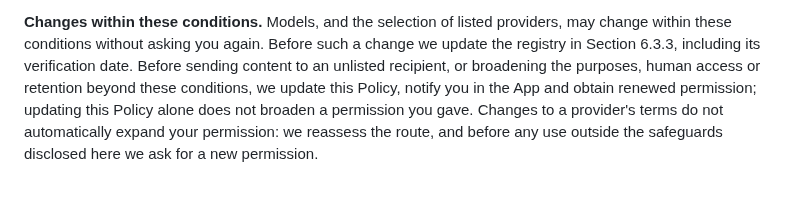
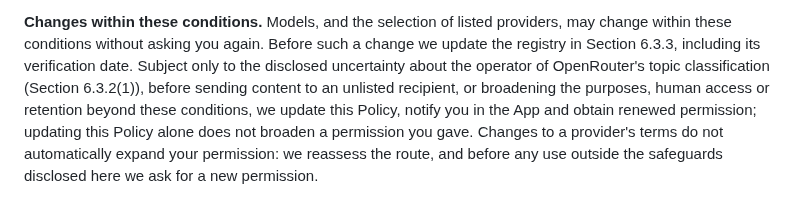
Before and after one commit to ownplacellc/ownplacellc.github.io, a Markdown page: listenbook/privacy-policy.md, the part around the change. Rendered like a GitHub page.

Commit message:
черновик EN: оговорка в «Changes within these conditions» — юр. YES Codex r10 (НЕ публиковать)

```diff
--- a/listenbook/privacy-policy.md
+++ b/listenbook/privacy-policy.md
@@ -384,7 +384,9 @@ provider terms and documentation, as published and linked in the registry
 **Changes within these conditions.** Models, and the selection of listed
 providers, may change within these conditions without asking you again.
 Before such a change we update the registry in Section 6.3.3, including its
-verification date. Before sending content to an unlisted recipient, or
+verification date. Subject only to the disclosed uncertainty about the
+operator of OpenRouter's topic classification (Section 6.3.2(1)), before
+sending content to an unlisted recipient, or
 broadening the purposes, human access or retention beyond these conditions, we
 update this Policy, notify you in the App and obtain renewed permission;
 updating this Policy alone does not broaden a permission you gave. Changes to
```
